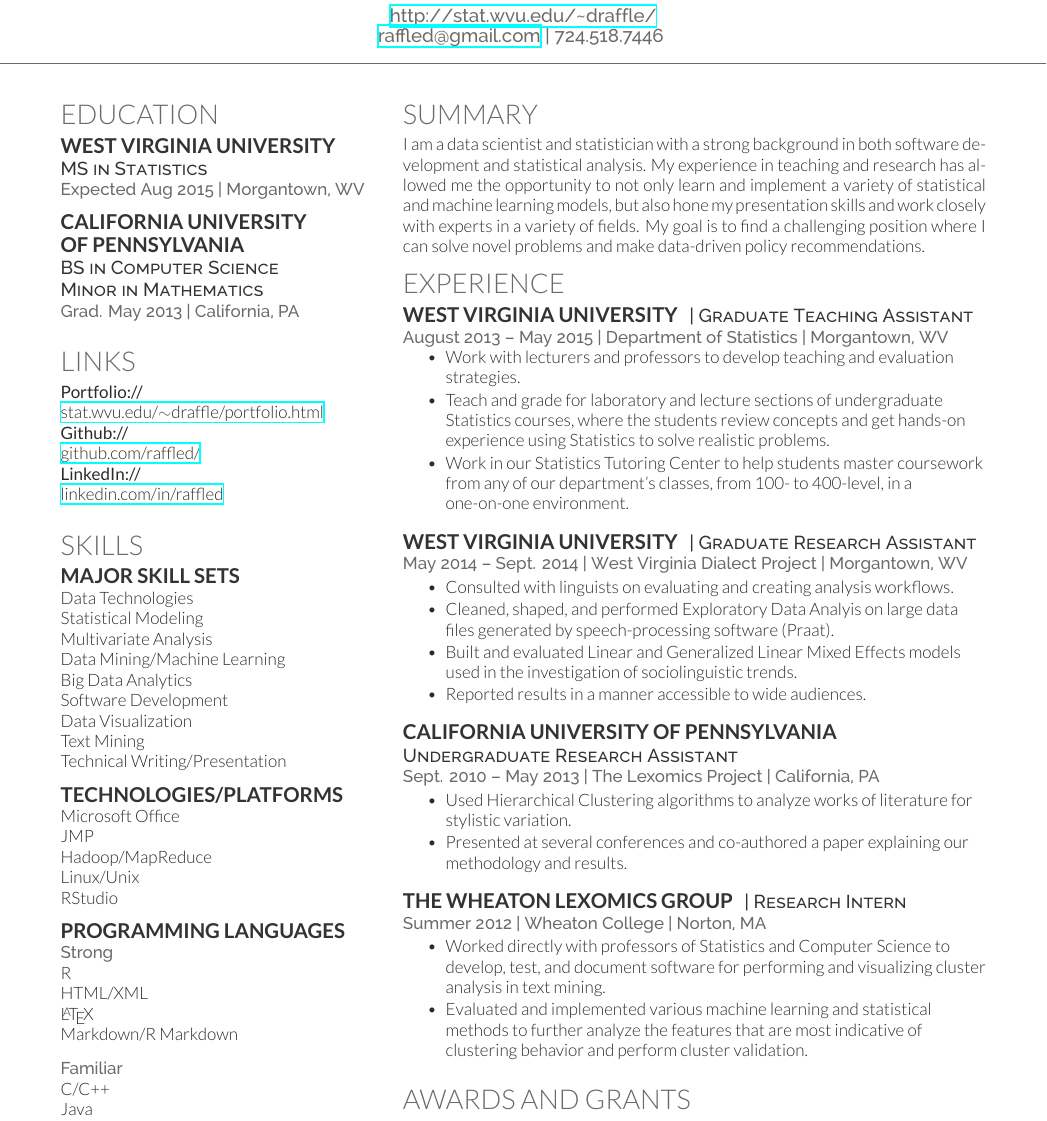
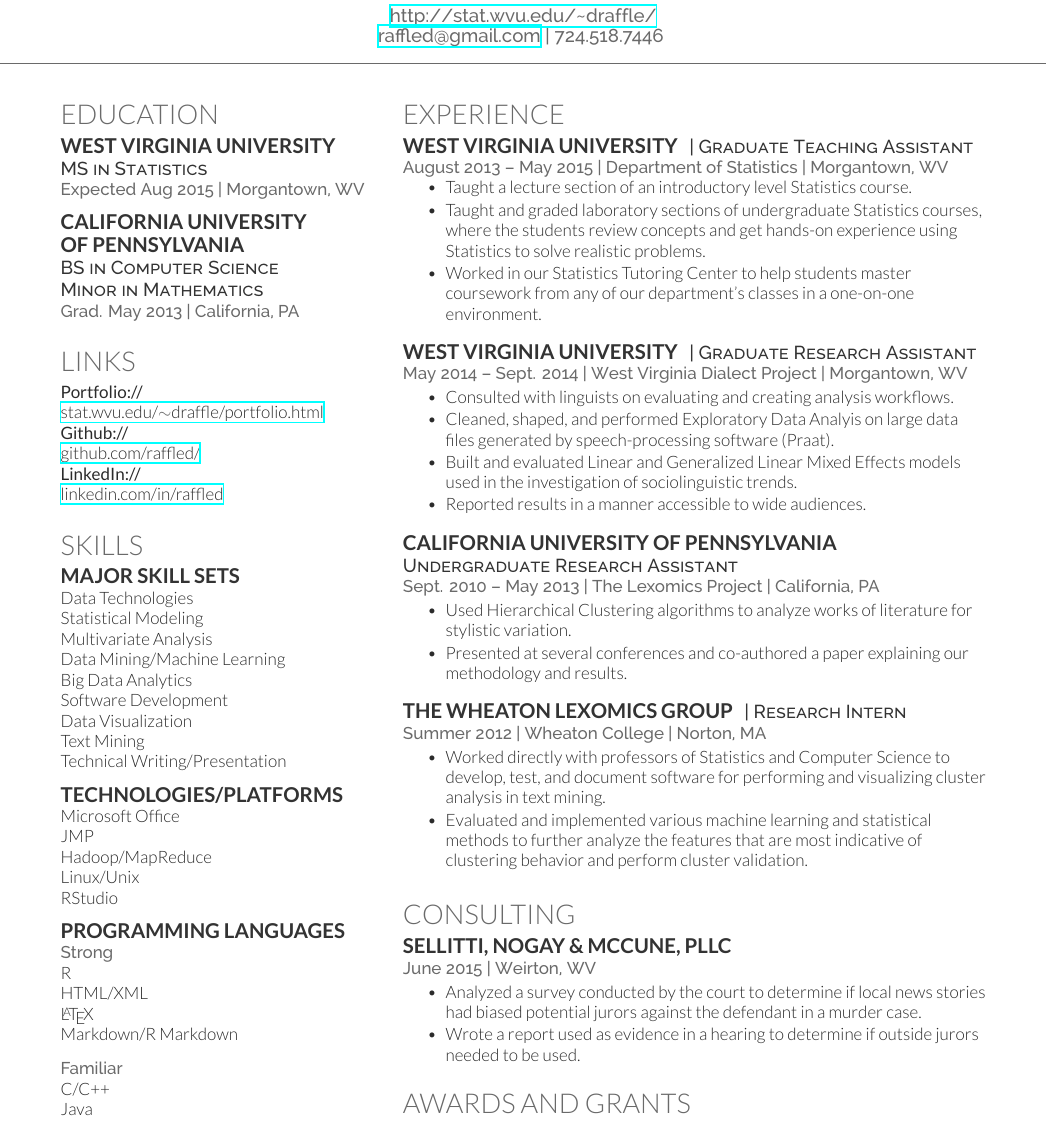
Before and after one commit to raffled/resume, a LaTeX CV (raffle_resume.tex): part of the page, cut so that both start at the same text. Compiled offline with XeLaTeX.

Commit message:
added consulting section to resume

```diff
--- a/raffle_resume.tex
+++ b/raffle_resume.tex
@@ -135,15 +135,15 @@
 %------------------------------------------------
 % Objective
 %------------------------------------------------
-\section{Summary}
-I am a data scientist and statistician with a strong background in
-both software development and statistical analysis.  My experience in
-teaching and research has allowed me the opportunity to not only learn
-and implement a variety of statistical and machine learning models,
-but also hone my presentation skills and work closely with experts in a
-variety of fields.  My goal is to find a challenging
-position where I can solve novel problems and make data-driven
-policy recommendations.
+% \section{Summary}
+% I am a data scientist and statistician with a strong background in
+% both software development and statistical analysis.  My experience in
+% teaching and research has allowed me the opportunity to not only learn
+% and implement a variety of statistical and machine learning models,
+% but also hone my presentation skills and work closely with experts in a
+% variety of fields.  My goal is to find a challenging
+% position where I can solve novel problems and make data-driven
+% policy recommendations.
 
 %------------------------------------------------
 % Experience
@@ -156,16 +156,14 @@
 \location{August 2013 – May 2015 | Department of Statistics | Morgantown, WV}
 \vspace{\topsep} % Hacky fix for awkward extra vertical space
 \begin{tightitemize}
-\item Work with lecturers and professors to develop
-  teaching and evaluation strategies.
-\item Teach and grade for laboratory and lecture sections of undergraduate Statistics
+\item Taught a lecture section of an introductory level Statistics course.
+\item Taught and graded laboratory sections of undergraduate Statistics
   courses, where the students review concepts and get hands-on experience
   using Statistics to solve realistic
   problems.
-\item Work in our Statistics Tutoring
+\item Worked in our Statistics Tutoring
   Center to help students master
-  coursework from any of our department's classes, from 100- to
-  400-level, in a one-on-one environment.
+  coursework from any of our department's classes in a one-on-one environment.
 \end{tightitemize}
 
 \sectionspace % Some whitespace after the section
@@ -220,6 +218,20 @@
 
 \sectionspace % Some whitespace after the section
 
+\section{Consulting}
+\runsubsection{Sellitti, Nogay \& McCune, PLLC}\\
+\location{June 2015 | Weirton, WV}
+\begin{tightitemize}
+\item Analyzed a survey conducted by the court to determine if
+  local news stories had biased potential jurors against the defendant in a
+  murder case.
+\item Wrote a report used as evidence in a hearing to determine if
+  outside jurors needed to be used.
+\end{tightitemize}
+
+\sectionspace % Some whitespace after the section
+
+
 %------------------------------------------------
 % Awards
 %------------------------------------------------
```
Also changed, not shown: raffle_resume.pdf, raffle_resume.tex (3 more changed lines), 3 other files.
